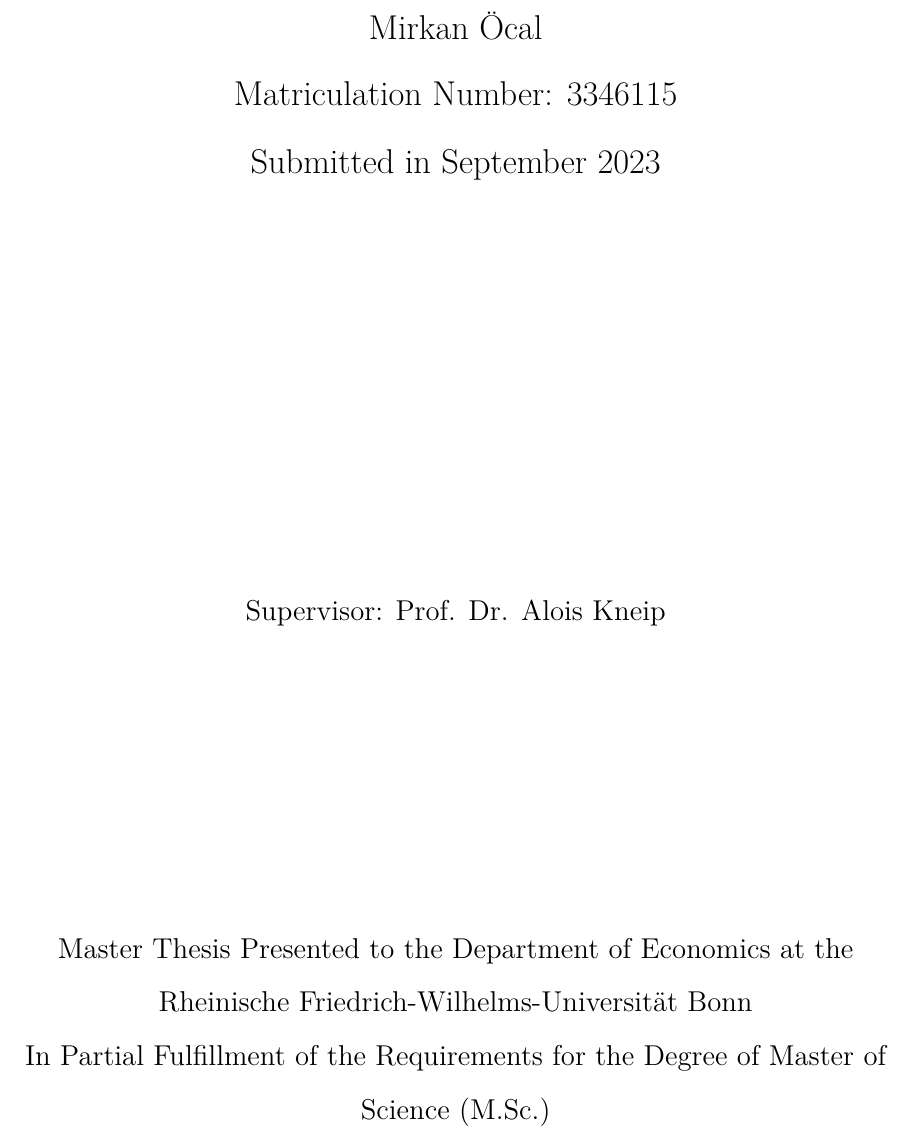
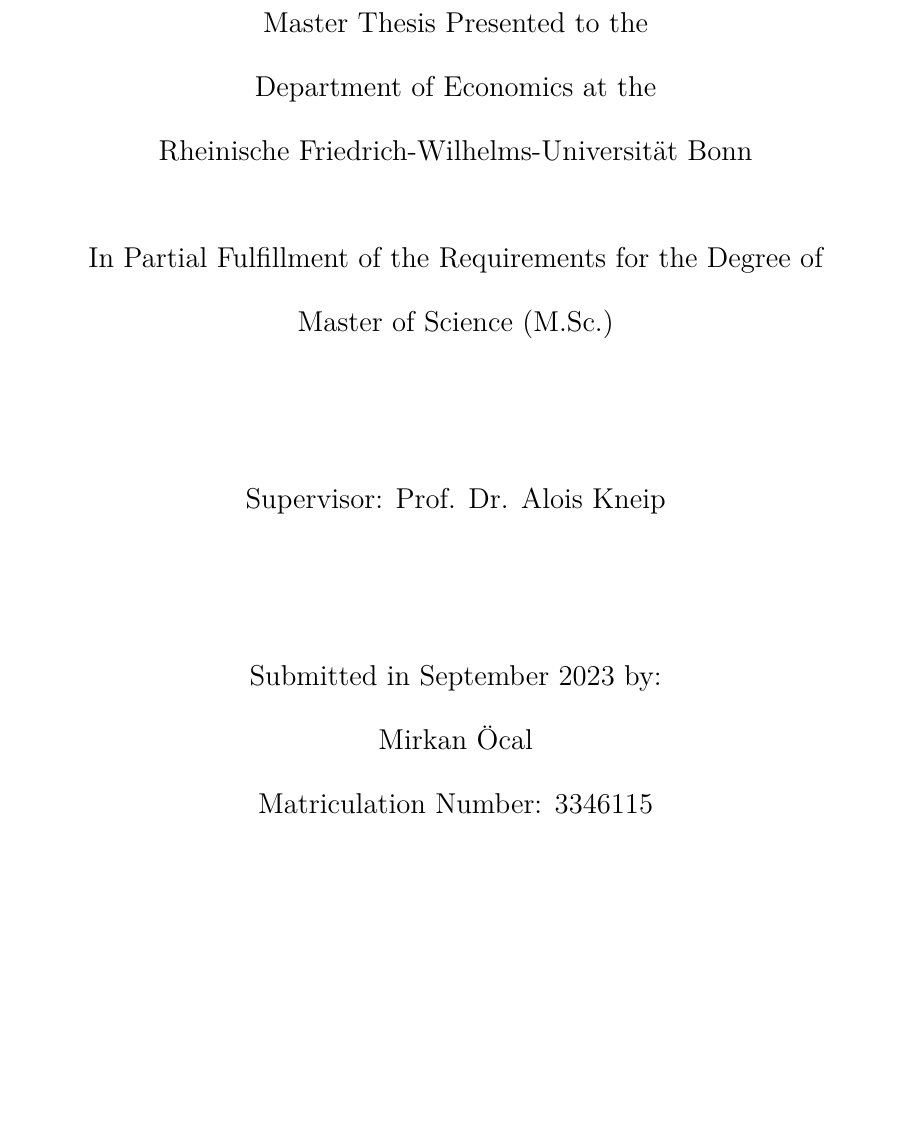
Before and after one commit to mirkimirk/thesis_frechet_fda, a LaTeX document (paper/frechet_fda.tex): part of page 1 of 4, cut so that both start at the same text, the shorter picture padded with empty space. Compiled offline with pdfLaTeX.

Commit message:
Finished (!) title page.

```diff
--- a/paper/frechet_fda.tex
+++ b/paper/frechet_fda.tex
@@ -78,22 +78,33 @@
         and Functional Data
     }
     \vspace{\fill}
-    \author{Mirkan Öcal \\ Matriculation Number: 3346115}
-    \date{Submitted in September 2023}
+    \author{}
+    \date{}
     \maketitle
 
     \vspace{\fill}
     \begin{center}
         \large
-        Supervisor: Prof. Dr. Alois Kneip \\
-        % Submitted in September 2023 \\
-        % Matriculation Number: 3346115
+        Master Thesis Presented to the
+
+        Department of Economics at the
+
+        Rheinische Friedrich-Wilhelms-Universität Bonn \\
+        \ \\
+
+        In Partial Fulfillment of the Requirements for the Degree of
+
+        Master of Science (M.Sc.)
+
         \vspace{\fill}
-        Master Thesis Presented to the Department of Economics at the
-        Rheinische Friedrich-Wilhelms-Universität Bonn \\
+        Supervisor: Prof. Dr. Alois Kneip
 
-        In Partial Fulfillment of the Requirements for the Degree of Master
-        of Science (M.Sc.)
+        \vspace{\fill}
+        Submitted in September 2023 by:
+
+        Mirkan Öcal
+
+        Matriculation Number: 3346115
     \end{center}
 
     \thispagestyle{empty}
```
